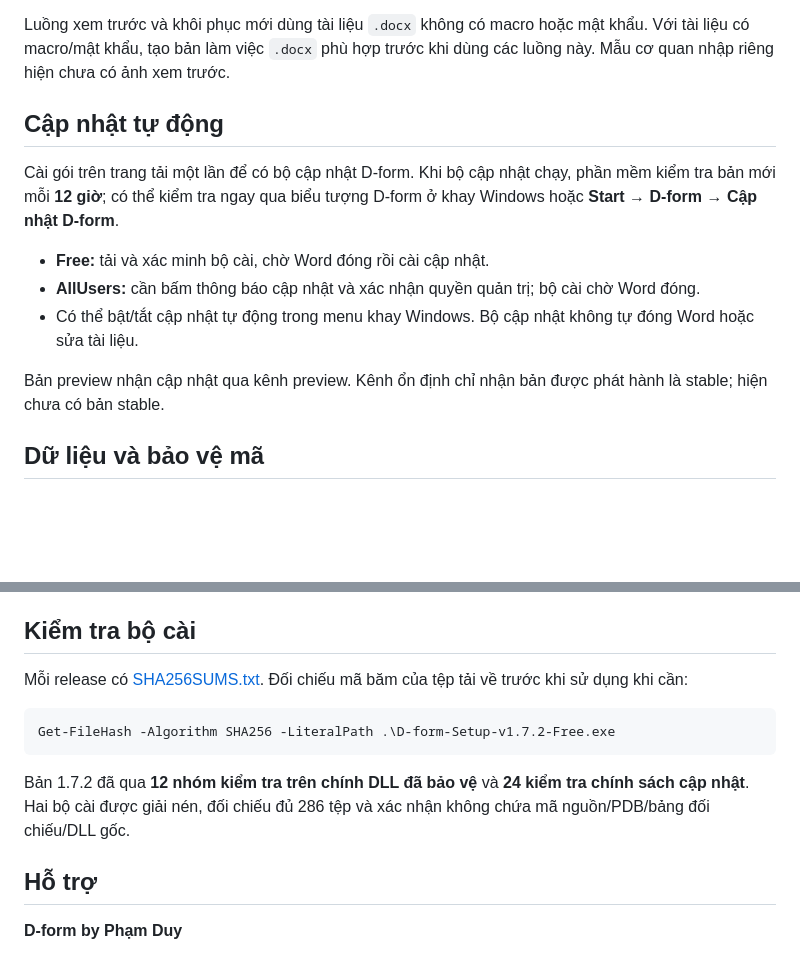
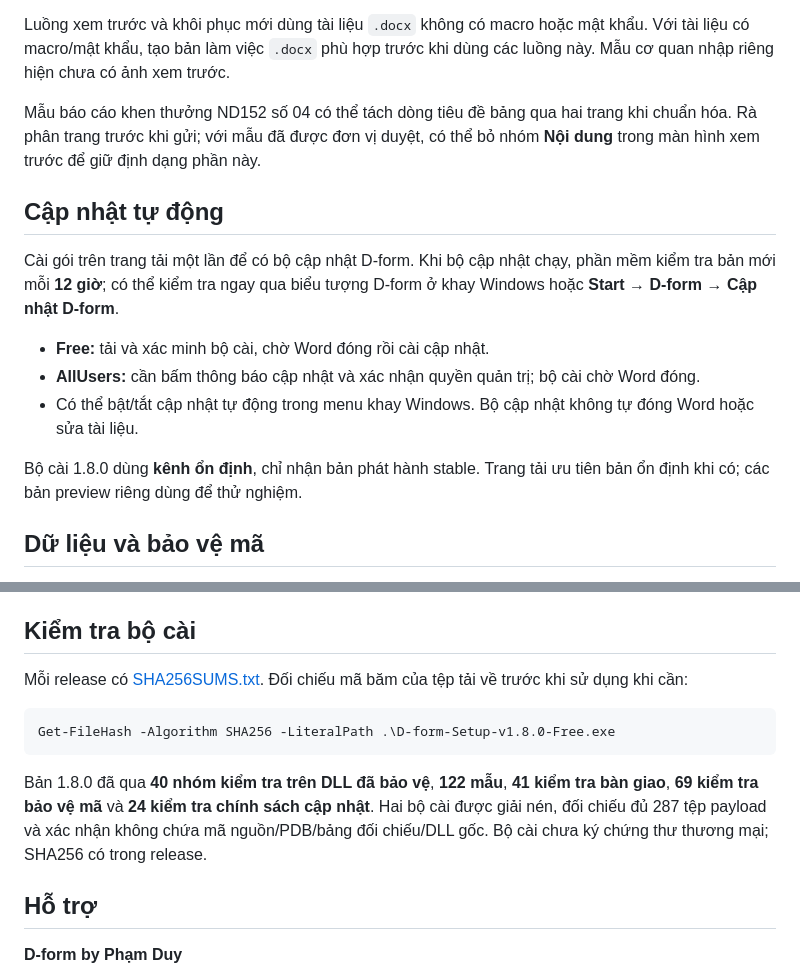
Before and after one commit to TroniePh/d-form-releases, a Markdown page: README.md, 2 parts joined by grey strips. Drawn GitHub-style; blank space fills up the shorter version.

````diff
--- a/README.md
+++ b/README.md
@@ -51,6 +53,8 @@ Trước khi chuẩn hóa toàn văn, kiểm tra thể thức đã nhận diện
 
 Luồng xem trước và khôi phục mới dùng tài liệu `.docx` không có macro hoặc mật khẩu. Với tài liệu có macro/mật khẩu, tạo bản làm việc `.docx` phù hợp trước khi dùng các luồng này. Mẫu cơ quan nhập riêng hiện chưa có ảnh xem trước.
 
+Mẫu báo cáo khen thưởng ND152 số 04 có thể tách dòng tiêu đề bảng qua hai trang khi chuẩn hóa. Rà phân trang trước khi gửi; với mẫu đã được đơn vị duyệt, có thể bỏ nhóm **Nội dung** trong màn hình xem trước để giữ định dạng phần này.
+
 ## Cập nhật tự động
 
 Cài gói trên trang tải một lần để có bộ cập nhật D-form. Khi bộ cập nhật chạy, phần mềm kiểm tra bản mới mỗi **12 giờ**; có thể kiểm tra ngay qua biểu tượng D-form ở khay Windows hoặc **Start → D-form → Cập nhật D-form**.
@@ -59,7 +63,7 @@ Cài gói trên trang tải một lần để có bộ cập nhật D-form. Khi
 - **AllUsers:** cần bấm thông báo cập nhật và xác nhận quyền quản trị; bộ cài chờ Word đóng.
 - Có thể bật/tắt cập nhật tự động trong menu khay Windows. Bộ cập nhật không tự đóng Word hoặc sửa tài liệu.
 
-Bản preview nhận cập nhật qua kênh preview. Kênh ổn định chỉ nhận bản được phát hành là stable; hiện chưa có bản stable.
+Bộ cài 1.8.0 dùng **kênh ổn định**, chỉ nhận bản phát hành stable. Trang tải ưu tiên bản ổn định khi có; các bản preview riêng dùng để thử nghiệm.
 
 ## Dữ liệu và bảo vệ mã
 
@@ -75,9 +79,9 @@ Mỗi release có [SHA256SUMS.txt](https://github.com/TroniePh/d-form-releases/r
 
 ```powershell
-Get-FileHash -Algorithm SHA256 -LiteralPath .\D-form-Setup-v1.7.2-Free.exe
+Get-FileHash -Algorithm SHA256 -LiteralPath .\D-form-Setup-v1.8.0-Free.exe
 ```
 
-Bản 1.7.2 đã qua **12 nhóm kiểm tra trên chính DLL đã bảo vệ** và **24 kiểm tra chính sách cập nhật**. Hai bộ cài được giải nén, đối chiếu đủ 286 tệp và xác nhận không chứa mã nguồn/PDB/bảng đối chiếu/DLL gốc.
+Bản 1.8.0 đã qua **40 nhóm kiểm tra trên DLL đã bảo vệ**, **122 mẫu**, **41 kiểm tra bàn giao**, **69 kiểm tra bảo vệ mã** và **24 kiểm tra chính sách cập nhật**. Hai bộ cài được giải nén, đối chiếu đủ 287 tệp payload và xác nhận không chứa mã nguồn/PDB/bảng đối chiếu/DLL gốc. Bộ cài chưa ký chứng thư thương mại; SHA256 có trong release.
 
 ## Hỗ trợ
 
````
Also changed, not shown: other parts of README.md (+11 -9 lines), docs/assets/library.png, docs/assets/social.jpg, docs/assets/workspace.png, 2 other files.
